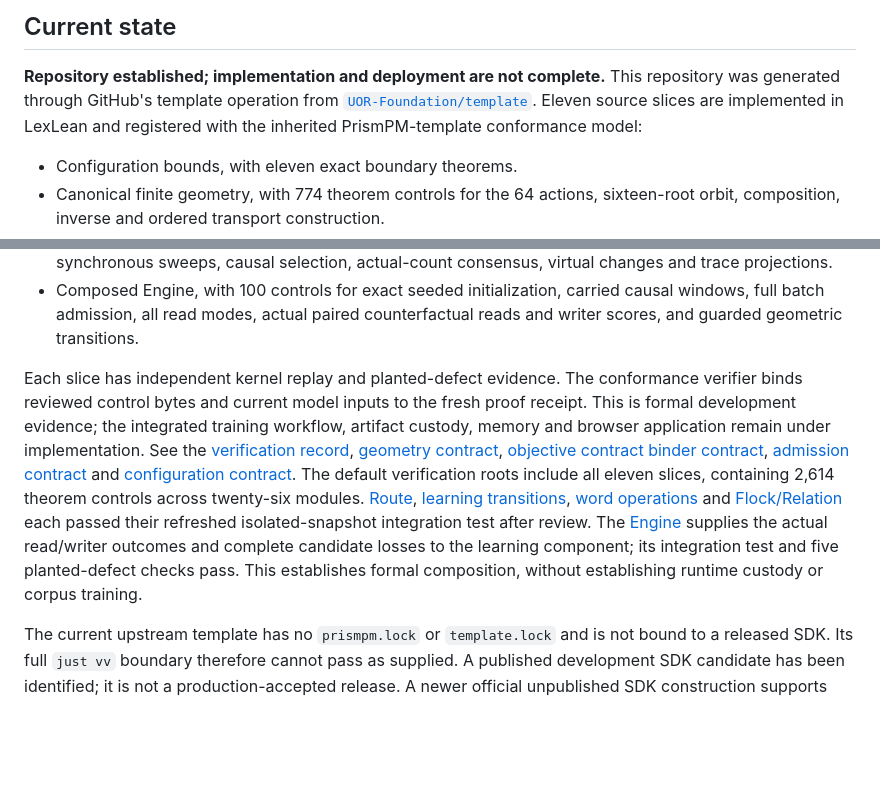
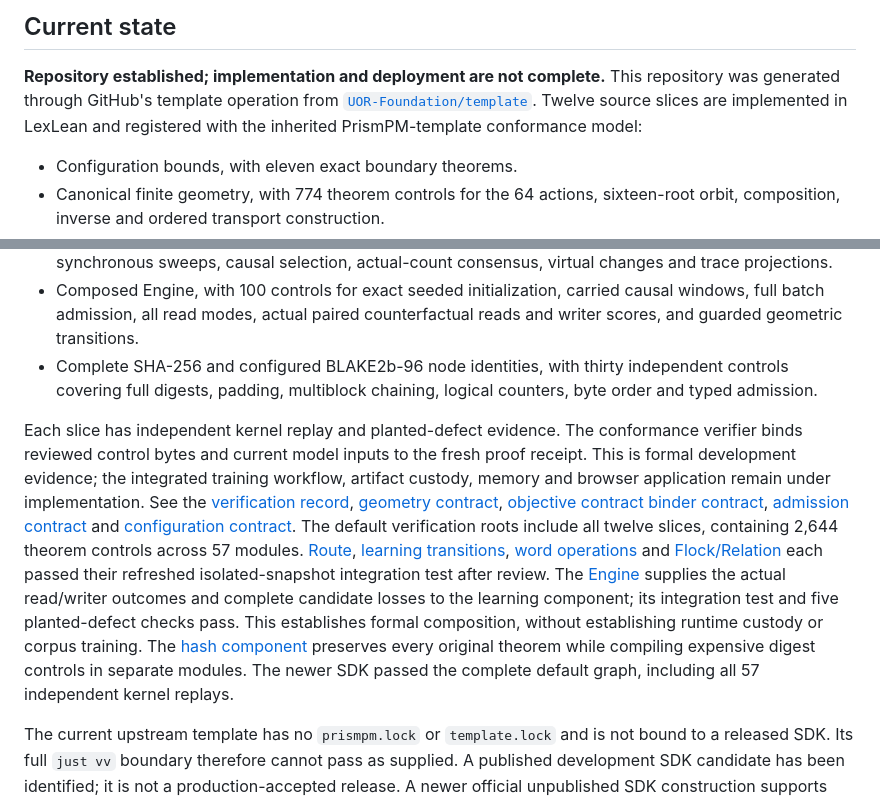
Before and after one commit to Casey-allard/lexlean-r4, a Markdown page: README.md, 2 parts joined by grey strips. Drawn GitHub-style; blank space fills up the shorter version.

Commit message:
docs(evidence): record twelve-component compiler and kernel replay

```diff
--- a/README.md
+++ b/README.md
@@ -16,7 +16,7 @@ sources; handwritten implementations of application behavior are excluded.
 **Repository established; implementation and deployment are not complete.**
 This repository was generated through GitHub's template operation from
 [`UOR-Foundation/template`](https://github.com/UOR-Foundation/template).
-Eleven source slices are implemented in LexLean and registered with the inherited
+Twelve source slices are implemented in LexLean and registered with the inherited
 PrismPM-template conformance model:
 
 - Configuration bounds, with eleven exact boundary theorems.
@@ -42,6 +42,9 @@ PrismPM-template conformance model:
 - Composed Engine, with 100 controls for exact seeded initialization, carried
   causal windows, full batch admission, all read modes, actual paired
   counterfactual reads and writer scores, and guarded geometric transitions.
+- Complete SHA-256 and configured BLAKE2b-96 node identities, with thirty
+  independent controls covering full digests, padding, multiblock chaining,
+  logical counters, byte order and typed admission.
 
 Each slice has independent kernel replay and planted-defect evidence. The
 conformance verifier binds reviewed control bytes and current model inputs to
@@ -52,13 +55,16 @@ See the [verification record](docs/VERIFICATION.md),
 [geometry contract](docs/GEOMETRY.md), [objective contract](docs/OBJECTIVE.md)
 [binder contract](docs/BINDER.md), [admission contract](docs/ADMISSION.md)
 and [configuration contract](docs/CONFIGURATION.md). The default verification
-roots include all eleven slices, containing 2,614 theorem controls across
-twenty-six modules. [Route](docs/ROUTE.md), [learning transitions](docs/LEARNING.md),
+roots include all twelve slices, containing 2,644 theorem controls across
+57 modules. [Route](docs/ROUTE.md), [learning transitions](docs/LEARNING.md),
 [word operations](docs/WORDS.md) and [Flock/Relation](docs/FLOCK.md) each passed their refreshed isolated-snapshot
 integration test after review. The [Engine](docs/ENGINE.md) supplies the actual
 read/writer outcomes and complete candidate losses to the learning component;
 its integration test and five planted-defect checks pass. This establishes
 formal composition, without establishing runtime custody or corpus training.
+The [hash component](docs/HASH.md) preserves every original theorem while
+compiling expensive digest controls in separate modules. The newer SDK passed
+the complete default graph, including all 57 independent kernel replays.
 
 The current upstream template has no `prismpm.lock` or `template.lock` and is
 not bound to a released SDK. Its full `just vv` boundary therefore cannot pass
```
Also changed, not shown: docs/VERIFICATION.md (+54 -1 lines), docs/plans/2026-10-21-lexlean-r4.md (+9 -3 lines).
